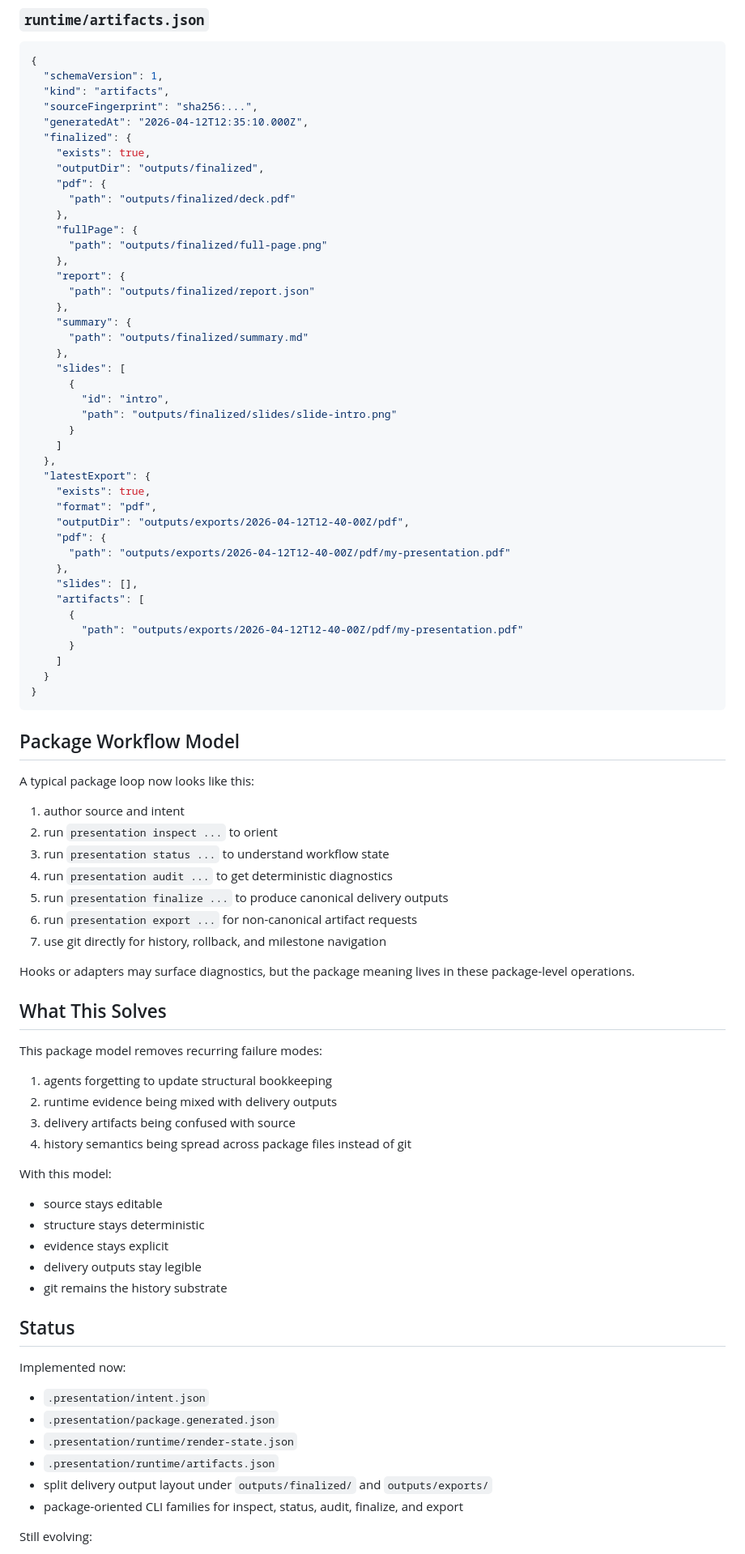
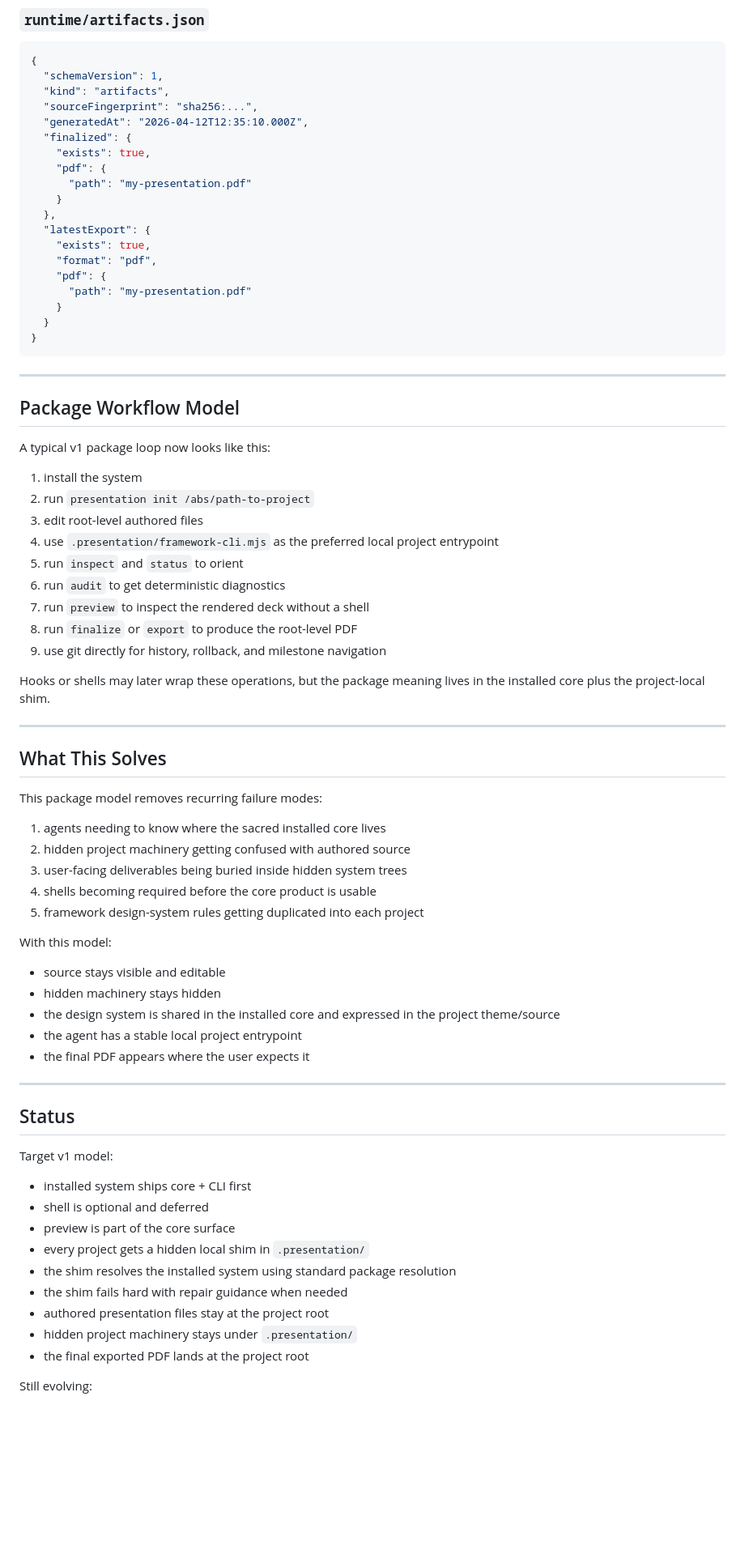
Before and after one commit to vivekgoquest/goquest-presentation-agent-framework, a Markdown page: docs/presentation-package-spec.md, the part around one of its changes. Shown at 81% size. GitHub-like rendering; blank space fills up the shorter version.

Commit message:
docs: capture shell-less v1 packaging and project model

````diff
--- a/docs/presentation-package-spec.md
+++ b/docs/presentation-package-spec.md
@@ -465,83 +579,70 @@ Implementation note:
   "generatedAt": "2026-04-12T12:35:10.000Z",
   "finalized": {
     "exists": true,
-    "outputDir": "outputs/finalized",
     "pdf": {
-      "path": "outputs/finalized/deck.pdf"
-    },
-    "fullPage": {
-      "path": "outputs/finalized/full-page.png"
-    },
-    "report": {
-      "path": "outputs/finalized/report.json"
-    },
-    "summary": {
-      "path": "outputs/finalized/summary.md"
-    },
-    "slides": [
-      {
-        "id": "intro",
-        "path": "outputs/finalized/slides/slide-intro.png"
-      }
-    ]
+      "path": "my-presentation.pdf"
+    }
   },
   "latestExport": {
     "exists": true,
     "format": "pdf",
-    "outputDir": "outputs/exports/2026-04-12T12-40-00Z/pdf",
     "pdf": {
-      "path": "outputs/exports/2026-04-12T12-40-00Z/pdf/my-presentation.pdf"
-    },
-    "slides": [],
-    "artifacts": [
-      {
-        "path": "outputs/exports/2026-04-12T12-40-00Z/pdf/my-presentation.pdf"
-      }
-    ]
+      "path": "my-presentation.pdf"
+    }
   }
 }
 ```
 
+---
+
 ## Package Workflow Model
 
-A typical package loop now looks like this:
+A typical v1 package loop now looks like this:
 
-1. author source and intent
-2. run `presentation inspect ...` to orient
-3. run `presentation status ...` to understand workflow state
-4. run `presentation audit ...` to get deterministic diagnostics
-5. run `presentation finalize ...` to produce canonical delivery outputs
-6. run `presentation export ...` for non-canonical artifact requests
-7. use git directly for history, rollback, and milestone navigation
+1. install the system
+2. run `presentation init /abs/path-to-project`
+3. edit root-level authored files
+4. use `.presentation/framework-cli.mjs` as the preferred local project entrypoint
+5. run `inspect` and `status` to orient
+6. run `audit` to get deterministic diagnostics
+7. run `preview` to inspect the rendered deck without a shell
+8. run `finalize` or `export` to produce the root-level PDF
+9. use git directly for history, rollback, and milestone navigation
 
-Hooks or adapters may surface diagnostics, but the package meaning lives in these package-level operations.
+Hooks or shells may later wrap these operations, but the package meaning lives in the installed core plus the project-local shim.
+
+---
 
 ## What This Solves
 
 This package model removes recurring failure modes:
 
-1. agents forgetting to update structural bookkeeping
-2. runtime evidence being mixed with delivery outputs
-3. delivery artifacts being confused with source
-4. history semantics being spread across package files instead of git
+1. agents needing to know where the sacred installed core lives
+2. hidden project machinery getting confused with authored source
+3. user-facing deliverables being buried inside hidden system trees
+4. shells becoming required before the core product is usable
+5. framework design-system rules getting duplicated into each project
 
 With this model:
+- source stays visible and editable
+- hidden machinery stays hidden
+- the design system is shared in the installed core and expressed in the project theme/source
+- the agent has a stable local project entrypoint
+- the final PDF appears where the user expects it
 
-- source stays editable
-- structure stays deterministic
-- evidence stays explicit
-- delivery outputs stay legible
-- git remains the history substrate
+---
 
 ## Status
 
-Implemented now:
-
-- `.presentation/intent.json`
-- `.presentation/package.generated.json`
-- `.presentation/runtime/render-state.json`
-- `.presentation/runtime/artifacts.json`
-- split delivery output layout under `outputs/finalized/` and `outputs/exports/`
-- package-oriented CLI families for inspect, status, audit, finalize, and export
+Target v1 model:
+- installed system ships core + CLI first
+- shell is optional and deferred
+- preview is part of the core surface
+- every project gets a hidden local shim in `.presentation/`
+- the shim resolves the installed system using standard package resolution
+- the shim fails hard with repair guidance when needed
+- authored presentation files stay at the project root
+- hidden project machinery stays under `.presentation/`
+- the final exported PDF lands at the project root
 
 Still evolving:
````
Also changed, not shown: other parts of docs/presentation-package-spec.md (+236 -123 lines), 1 other file.
